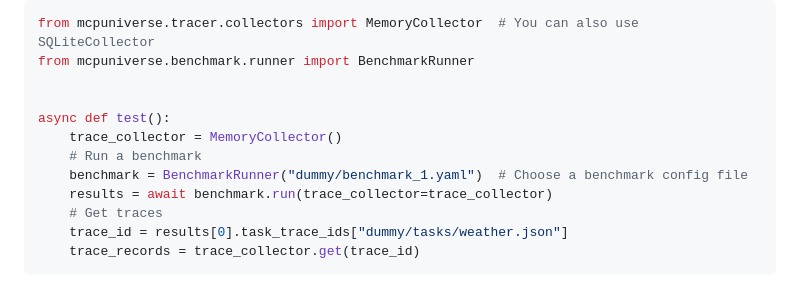
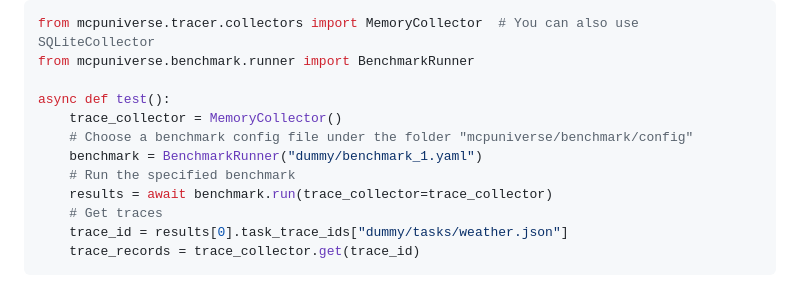
Before and after one commit to ShenzheZhu/MCP-Universe, a Markdown page: README.md, the part around the change. Drawn GitHub-style.

Commit message:
MCP-Universe v1.0.0

```diff
--- a/README.md
+++ b/README.md
@@ -121,11 +121,11 @@ To execute a benchmark programmatically:
 from mcpuniverse.tracer.collectors import MemoryCollector  # You can also use SQLiteCollector
 from mcpuniverse.benchmark.runner import BenchmarkRunner
 
-
 async def test():
     trace_collector = MemoryCollector()
-    # Run a benchmark
-    benchmark = BenchmarkRunner("dummy/benchmark_1.yaml")  # Choose a benchmark config file
+    # Choose a benchmark config file under the folder "mcpuniverse/benchmark/config"
+    benchmark = BenchmarkRunner("dummy/benchmark_1.yaml")
+    # Run the specified benchmark
     results = await benchmark.run(trace_collector=trace_collector)
     # Get traces
     trace_id = results[0].task_trace_ids["dummy/tasks/weather.json"]
```
